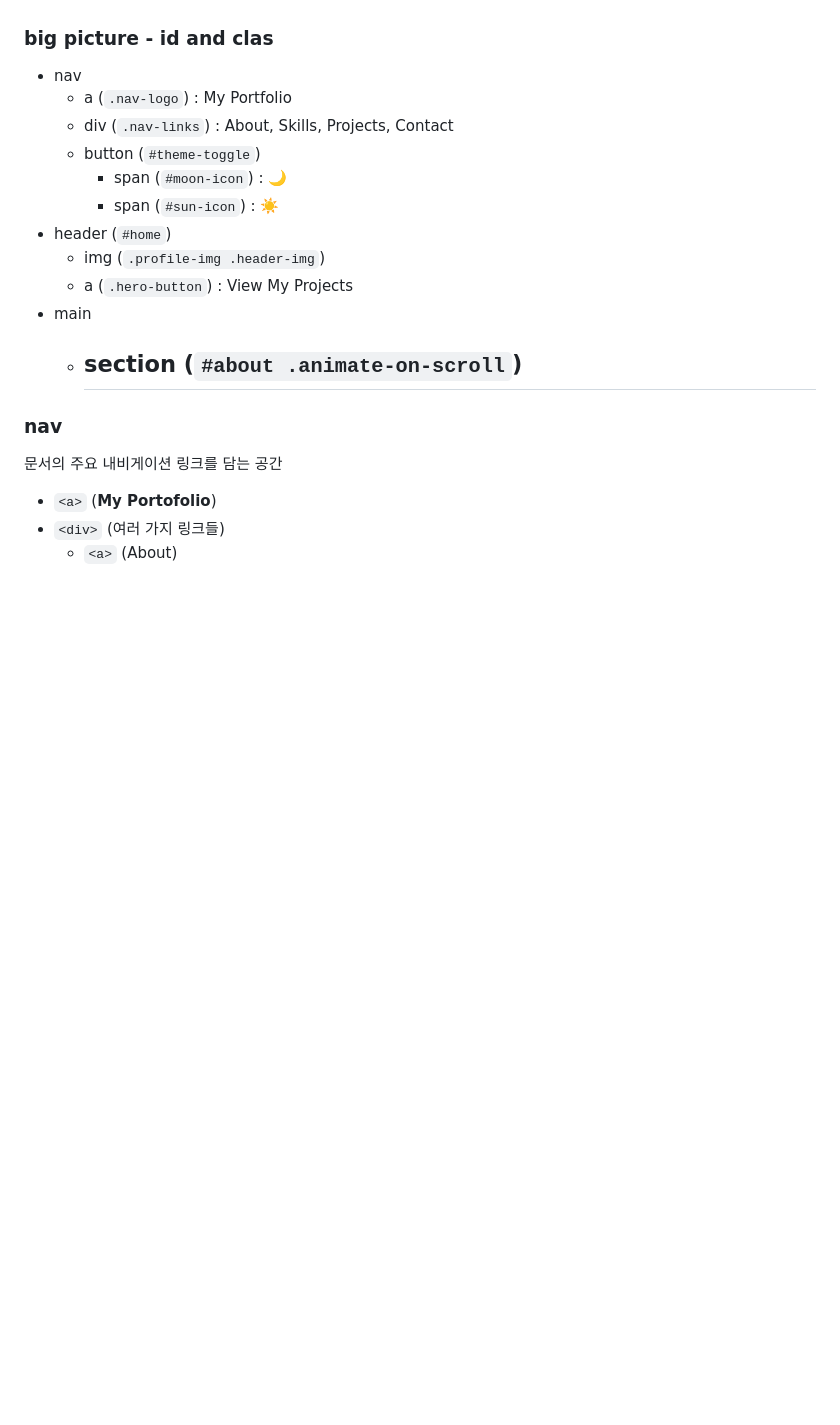
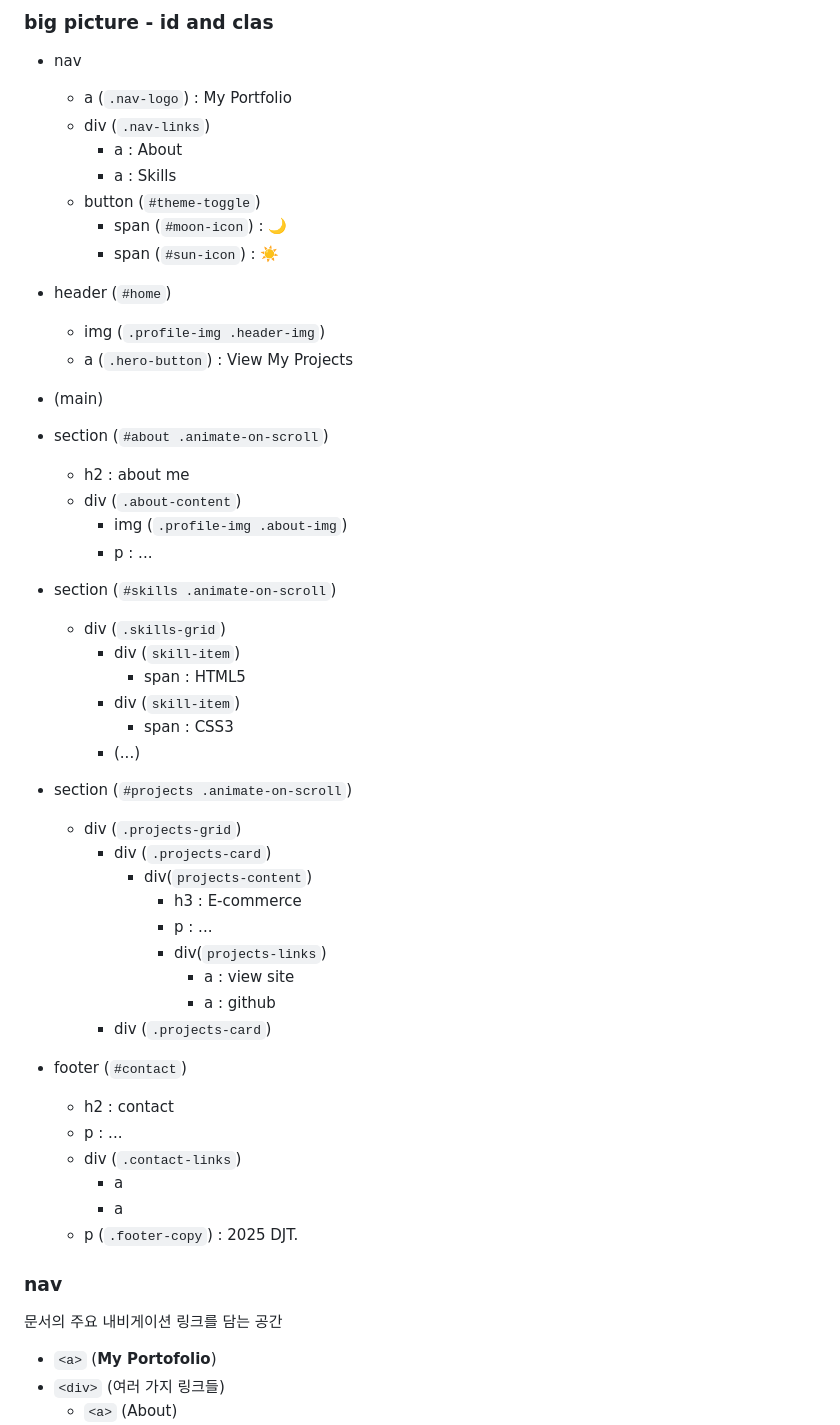
Before and after one commit to yabsed/MFGA, a Markdown page: html.md, the part around the change printed below. Rendered like a GitHub page; blank space fills up the shorter version.

```diff
--- a/study.md
+++ b/html.md
@@ -16,16 +16,46 @@
 
 - nav
     - a (`.nav-logo`) : My Portfolio
-    - div (`.nav-links`) : About, Skills, Projects, Contact
+    - div (`.nav-links`)
+        - a : About
+        - a : Skills
     - button (`#theme-toggle`)
         - span (`#moon-icon`) : 🌙
         - span (`#sun-icon`) : ☀️
 - header (`#home`)
     - img (`.profile-img .header-img`)
     - a (`.hero-button`) : View My Projects
-- main
-    - section (`#about .animate-on-scroll`)
-        -
+- (main)
+- section (`#about .animate-on-scroll`)
+    - h2 : about me
+    - div (`.about-content`)
+        - img (`.profile-img .about-img`)
+        - p : ...
+- section (`#skills .animate-on-scroll`)
+    - div (`.skills-grid`)
+        - div (`skill-item`)
+            - span : HTML5
+        - div (`skill-item`)
+            - span : CSS3
+        - (...)
+- section (`#projects .animate-on-scroll`)
+    - div (`.projects-grid`)
+        - div (`.projects-card`)
+            - div(`projects-content`)
+                - h3 : E-commerce
+                - p : ...
+                - div(`projects-links`)
+                    - a : view site
+                    - a : github
+        - div (`.projects-card`)
+
+- footer (`#contact`)
+    - h2 : contact
+    - p : ...
+    - div (`.contact-links`)
+        - a
+        - a
+    - p (`.footer-copy`) : 2025 DJT.
 
 
 ### nav
```
Also changed, not shown: other parts of html.md (+0 -2 lines).
